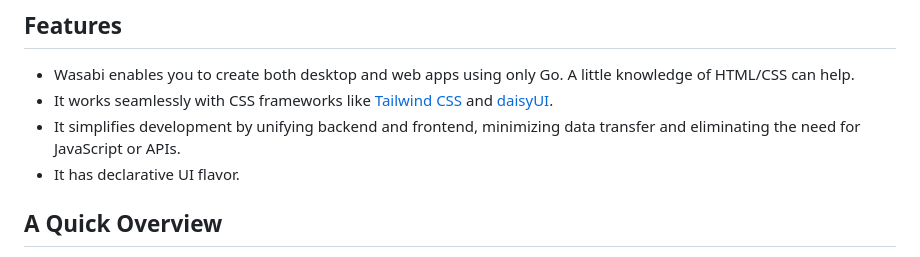
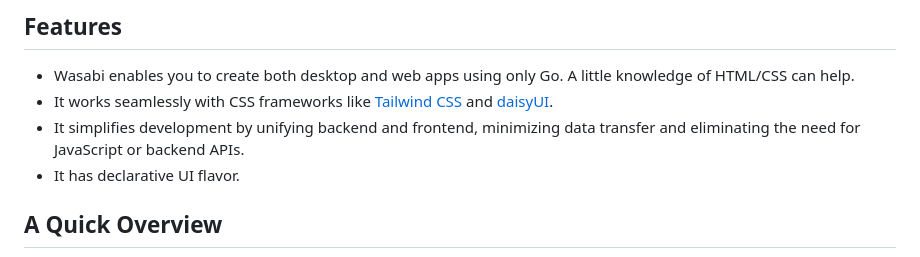
Before and after one commit to i2y/wasabi, a Markdown page: README.md, the part around the change. Rendered like a GitHub page.

Commit message:
doc(README): update it a little bit

```diff
--- a/README.md
+++ b/README.md
@@ -4,7 +4,7 @@ Wasabi is a cross-platform UI framework for creating desktop and web application
 ## Features
 - Wasabi enables you to create both desktop and web apps using only Go. A little knowledge of HTML/CSS can help.
 - It works seamlessly with CSS frameworks like [Tailwind CSS](https://tailwindcss.com/) and [daisyUI](https://daisyui.com/).
-- It simplifies development by unifying backend and frontend, minimizing data transfer and eliminating the need for JavaScript or APIs.
+- It simplifies development by unifying backend and frontend, minimizing data transfer and eliminating the need for JavaScript or backend APIs.
 - It has declarative UI flavor.
 
 ## A Quick Overview
```
